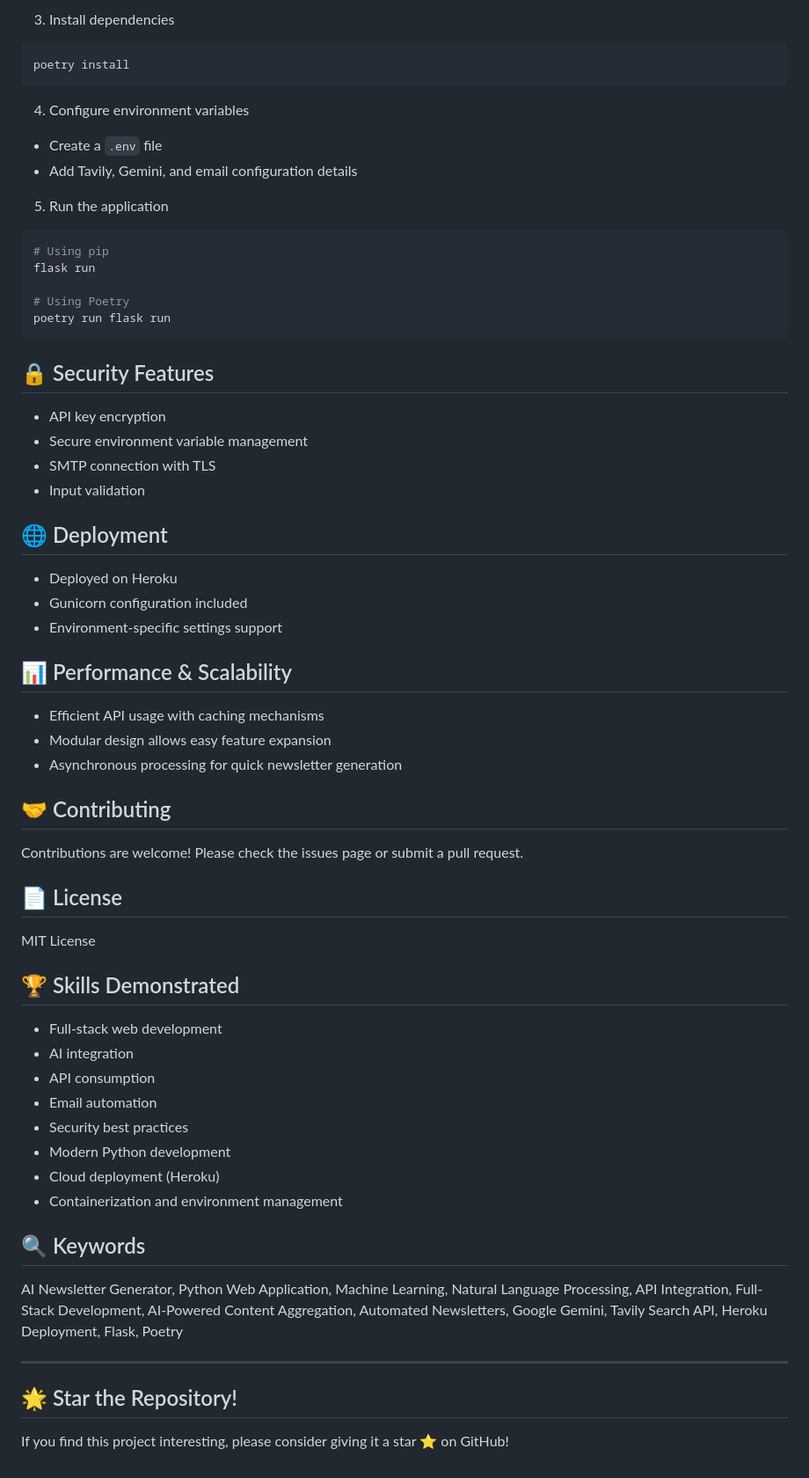
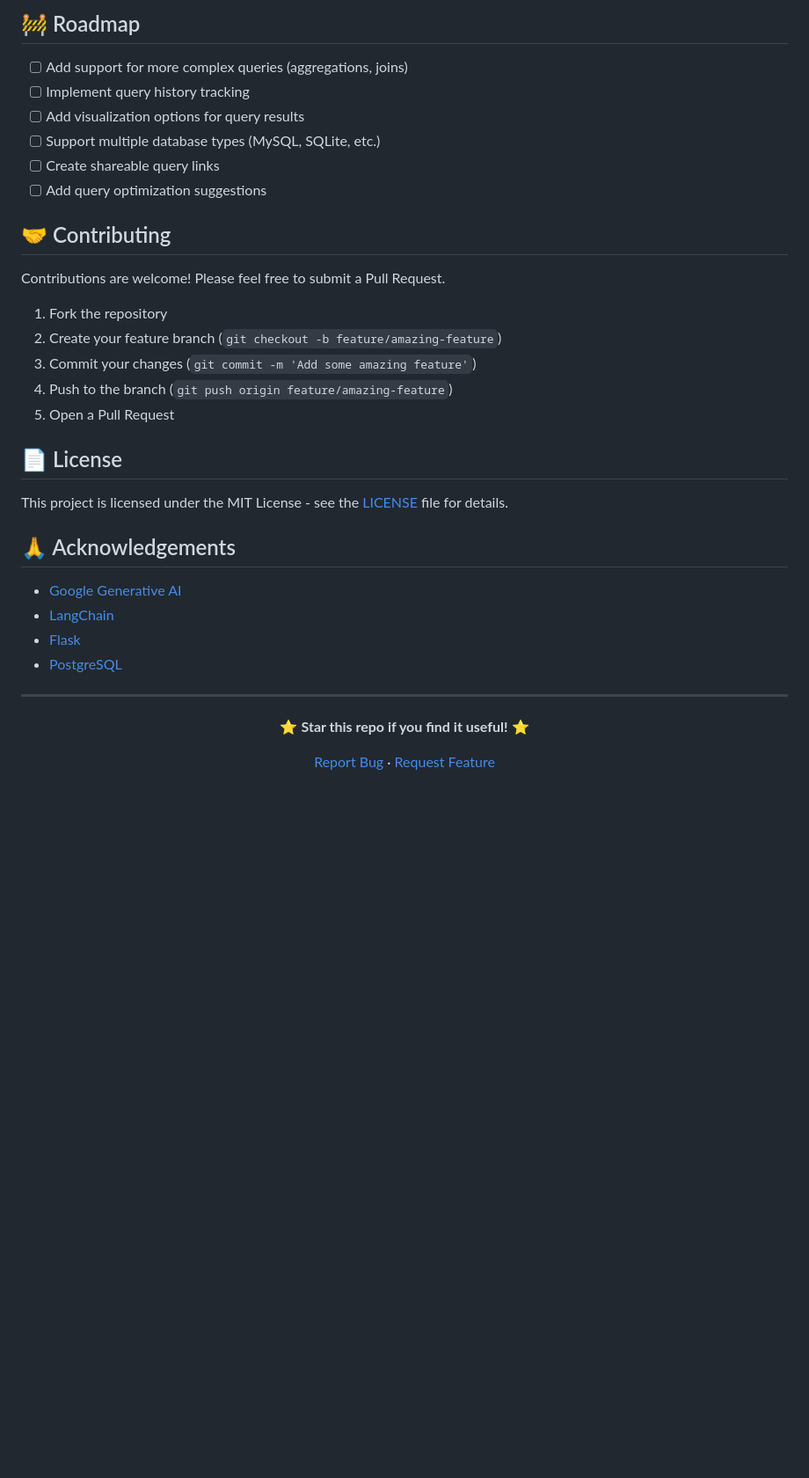
Before and after one commit to anass1209/NL2SQL, a Markdown page: README.md, the part around one of its changes. Shown at 88% size. Drawn GitHub-style; blank space fills up the shorter version.

````diff
--- a/README.md
+++ b/README.md
@@ -89,58 +148,40 @@ pip install poetry
 
-3. Install dependencies
-```bash
-poetry install
-```
+## 🚧 Roadmap
 
-4. Configure environment variables
-- Create a `.env` file
-- Add Tavily, Gemini, and email configuration details
-
-5. Run the application
-```bash
-# Using pip
-flask run
-
-# Using Poetry
-poetry run flask run
-```
-
-## 🔒 Security Features
-- API key encryption
-- Secure environment variable management
-- SMTP connection with TLS
-- Input validation
-
-## 🌐 Deployment
-- Deployed on Heroku
-- Gunicorn configuration included
-- Environment-specific settings support
-
-## 📊 Performance & Scalability
-- Efficient API usage with caching mechanisms
-- Modular design allows easy feature expansion
-- Asynchronous processing for quick newsletter generation
+- [ ] Add support for more complex queries (aggregations, joins)
+- [ ] Implement query history tracking
+- [ ] Add visualization options for query results
+- [ ] Support multiple database types (MySQL, SQLite, etc.)
+- [ ] Create shareable query links
+- [ ] Add query optimization suggestions
 
 ## 🤝 Contributing
-Contributions are welcome! Please check the issues page or submit a pull request.
+
+Contributions are welcome! Please feel free to submit a Pull Request.
+
+1. Fork the repository
+2. Create your feature branch (`git checkout -b feature/amazing-feature`)
+3. Commit your changes (`git commit -m 'Add some amazing feature'`)
+4. Push to the branch (`git push origin feature/amazing-feature`)
+5. Open a Pull Request
 
 ## 📄 License
-MIT License
 
-## 🏆 Skills Demonstrated
-- Full-stack web development
-- AI integration
-- API consumption
-- Email automation
-- Security best practices
-- Modern Python development
-- Cloud deployment (Heroku)
-- Containerization and environment management
+This project is licensed under the MIT License - see the [LICENSE](LICENSE) file for details.
 
-## 🔍 Keywords
-AI Newsletter Generator, Python Web Application, Machine Learning, Natural Language Processing, API Integration, Full-Stack Development, AI-Powered Content Aggregation, Automated Newsletters, Google Gemini, Tavily Search API, Heroku Deployment, Flask, Poetry
+## 🙏 Acknowledgements
+
+- [Google Generative AI](https://ai.google.dev/)
+- [LangChain](https://www.langchain.com/)
+- [Flask](https://flask.palletsprojects.com/)
+- [PostgreSQL](https://www.postgresql.org/)
 
 ---
 
-## 🌟 Star the Repository!
-If you find this project interesting, please consider giving it a star ⭐ on GitHub!
+<div align="center">
+
+⭐ **Star this repo if you find it useful!** ⭐
+
+[Report Bug](https://github.com/anass1209/NL2SQL/issues) · [Request Feature](https://github.com/anass1209/NL2SQL/issues)
+
+</div>
````
Also changed, not shown: other parts of README.md (+126 -67 lines).
